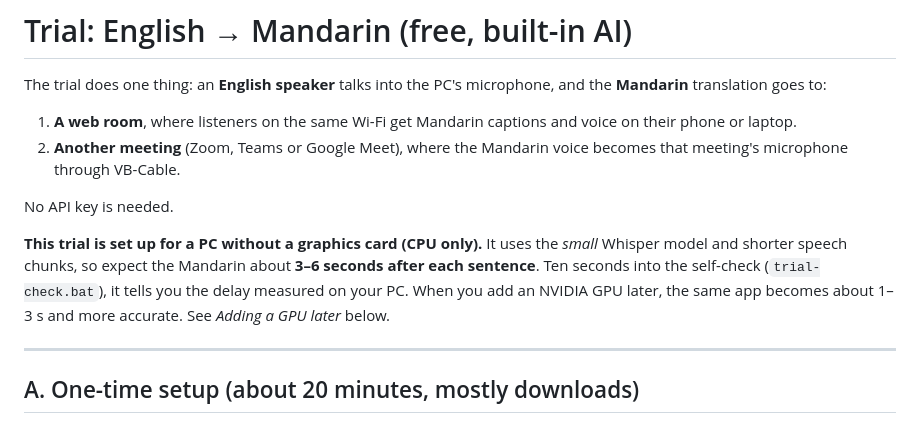
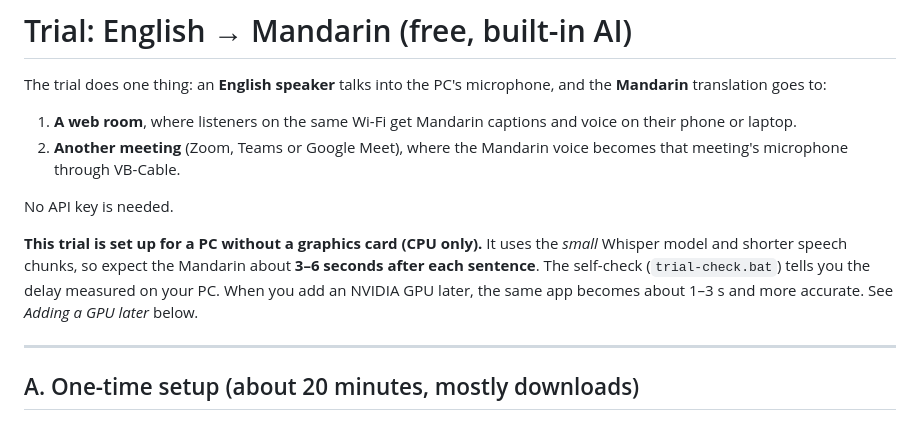
Before and after one commit to kshinann/Wifi-Manager-, a Markdown page: live-translator/TRIAL-GUIDE.md, the part around the change. Drawn GitHub-style.

Commit message:
Trial guide: fix self-check wording
Co-Authored-By: Claude Opus 5.5 <noreply@anthropic.com>
Claude-Session: https://claude.ai/code/session_01Wn59fgCy2un3Bg6UBTkGX3

```diff
--- a/live-translator/TRIAL-GUIDE.md
+++ b/live-translator/TRIAL-GUIDE.md
@@ -7,7 +7,7 @@ The trial does one thing: an **English speaker** talks into the PC's microphone,
 
 No API key is needed.
 
-**This trial is set up for a PC without a graphics card (CPU only).** It uses the *small* Whisper model and shorter speech chunks, so expect the Mandarin about **3–6 seconds after each sentence**. Ten seconds into the self-check (`trial-check.bat`), it tells you the delay measured on your PC. When you add an NVIDIA GPU later, the same app becomes about 1–3 s and more accurate. See *Adding a GPU later* below.
+**This trial is set up for a PC without a graphics card (CPU only).** It uses the *small* Whisper model and shorter speech chunks, so expect the Mandarin about **3–6 seconds after each sentence**. The self-check (`trial-check.bat`) tells you the delay measured on your PC. When you add an NVIDIA GPU later, the same app becomes about 1–3 s and more accurate. See *Adding a GPU later* below.
 
 ---
 
```
